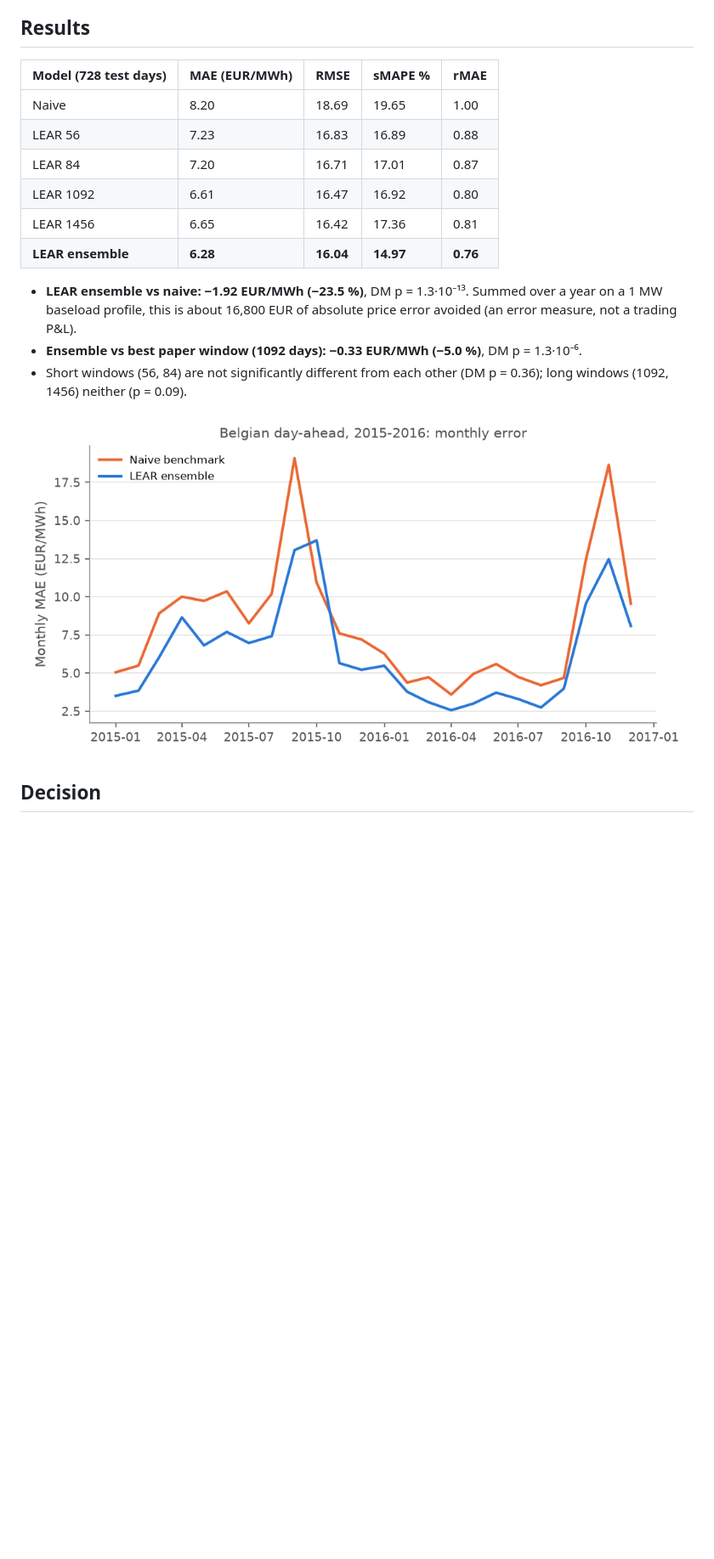
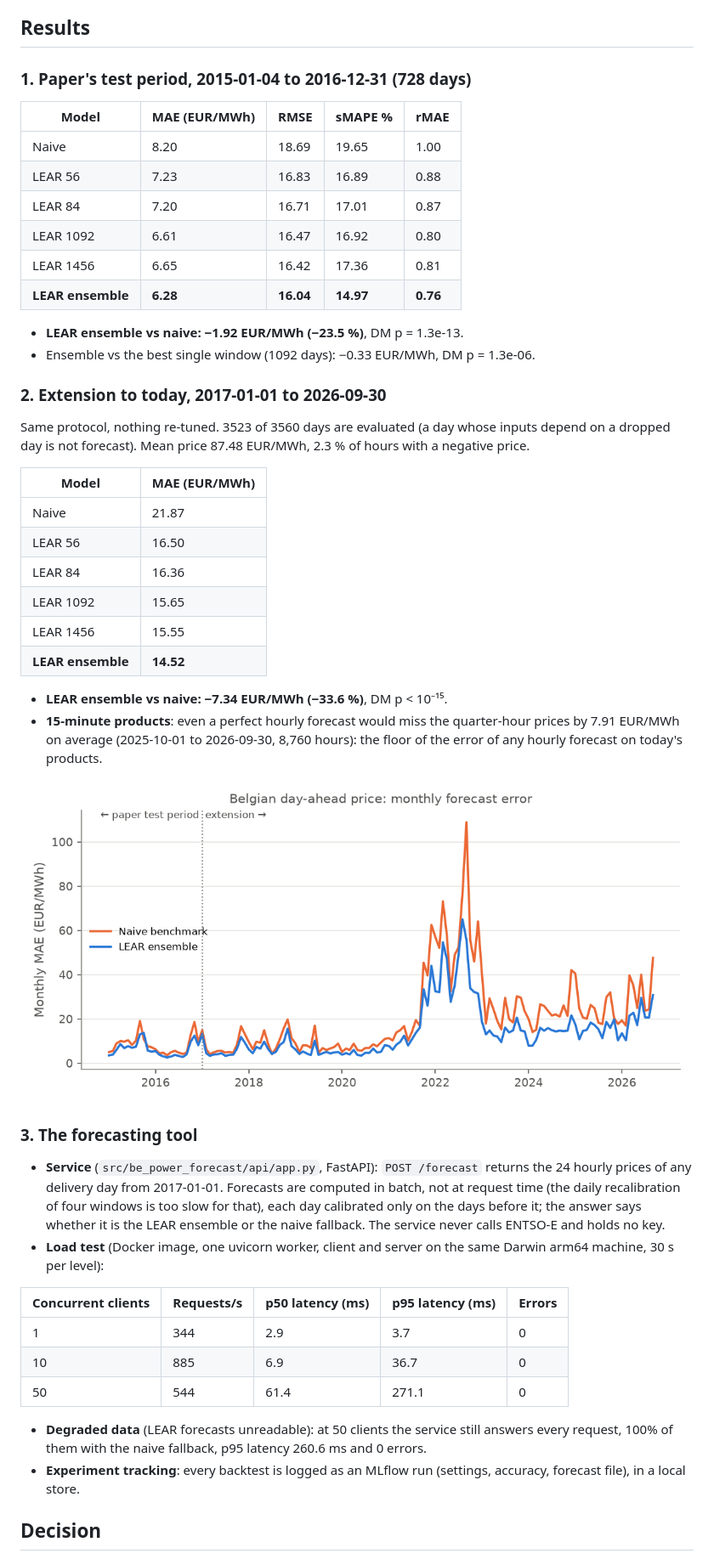
Before and after one commit to julienmoury/be-power-price-forecasting, a Markdown page: README.md, the part around one of its changes. Shown at 85% size. Rendered like a GitHub page; pictures changed too: results/figures/monthly_mae.png; blank space fills up the shorter version.

Commit message:
feat(report): render the README from a template and check consistency

```diff
--- a/README.md
+++ b/README.md
@@ -75,7 +86,9 @@ which makes the ensemble 0.14 EUR/MWh worse than published.
 
 ## Results
 
-| Model (728 test days) | MAE (EUR/MWh) | RMSE | sMAPE % | rMAE |
+### 1. Paper's test period, 2015-01-04 to 2016-12-31 (728 days)
+
+| Model | MAE (EUR/MWh) | RMSE | sMAPE % | rMAE |
 |---|---|---|---|---|
 | Naive | 8.20 | 18.69 | 19.65 | 1.00 |
 | LEAR 56 | 7.23 | 16.83 | 16.89 | 0.88 |
@@ -84,14 +97,58 @@ which makes the ensemble 0.14 EUR/MWh worse than published.
 | LEAR 1456 | 6.65 | 16.42 | 17.36 | 0.81 |
 | **LEAR ensemble** | **6.28** | **16.04** | **14.97** | **0.76** |
 
-- **LEAR ensemble vs naive: −1.92 EUR/MWh (−23.5 %)**, DM p = 1.3·10⁻¹³. Summed over a
-  year on a 1 MW baseload profile, this is about 16,800 EUR of absolute price error
-  avoided (an error measure, not a trading P&L).
-- **Ensemble vs best paper window (1092 days): −0.33 EUR/MWh (−5.0 %)**, DM p = 1.3·10⁻⁶.
-- Short windows (56, 84) are not significantly different from each other (DM p = 0.36);
-  long windows (1092, 1456) neither (p = 0.09).
+- **LEAR ensemble vs naive: −1.92 EUR/MWh
+  (−23.5 %)**, DM p = 1.3e-13.
+- Ensemble vs the best single window (1092 days):
+  −0.33 EUR/MWh, DM p = 1.3e-06.
+
+### 2. Extension to today, 2017-01-01 to 2026-09-30
+
+Same protocol, nothing re-tuned. 3523 of 3560
+days are evaluated (a day whose inputs depend on a dropped day is not forecast). Mean
+price 87.48 EUR/MWh, 2.3 %
+of hours with a negative price.
+
+| Model | MAE (EUR/MWh) |
+|---|---|
+| Naive | 21.87 |
+| LEAR 56 | 16.50 |
+| LEAR 84 | 16.36 |
+| LEAR 1092 | 15.65 |
+| LEAR 1456 | 15.55 |
+| **LEAR ensemble** | **14.52** |
+
+- **LEAR ensemble vs naive: −7.34 EUR/MWh
+  (−33.6 %)**, DM p < 10⁻¹⁵.
+- **15-minute products**: even a perfect hourly forecast would miss the quarter-hour prices
+  by 7.91 EUR/MWh on average
+  (2025-10-01 to 2026-09-30, 8,760 hours):
+  the floor of the error of any hourly forecast on today's products.
 
 ![Monthly MAE](results/figures/monthly_mae.png)
 
+### 3. The forecasting tool
+
+- **Service** (`src/be_power_forecast/api/app.py`, FastAPI): `POST /forecast` returns the
+  24 hourly prices of any delivery day from 2017-01-01. Forecasts are
+  computed in batch, not at request time (the daily recalibration of four windows is too
+  slow for that), each day calibrated only on the days before it; the answer says whether it is the LEAR ensemble or
+  the naive fallback. The service never calls ENTSO-E and holds no key.
+- **Load test** (Docker image, one uvicorn worker, client and server on the same
+  Darwin arm64 machine, 30 s per level):
+
+| Concurrent clients | Requests/s | p50 latency (ms) | p95 latency (ms) | Errors |
+|---|---|---|---|---|
+| 1 | 344 | 2.9 | 3.7 | 0 |
+| 10 | 885 | 6.9 | 36.7 | 0 |
+| 50 | 544 | 61.4 | 271.1 | 0 |
+
+- **Degraded data** (LEAR forecasts unreadable): at 50 clients the service still answers
+  every request, 100% of them with the
+  naive fallback, p95 latency 260.6 ms and
+  0 errors.
+- **Experiment tracking**: every backtest is logged as an MLflow run (settings, accuracy,
+  forecast file), in a local store.
+
 ## Decision
 
```
Also changed, not shown: other parts of README.md (+104 -80 lines), docs/README.template.md (added, +212 -0 lines), results/summary.md (+4 -3 lines), results/figures/phase_b_monthly_mae.png (deleted), 4 other files.
